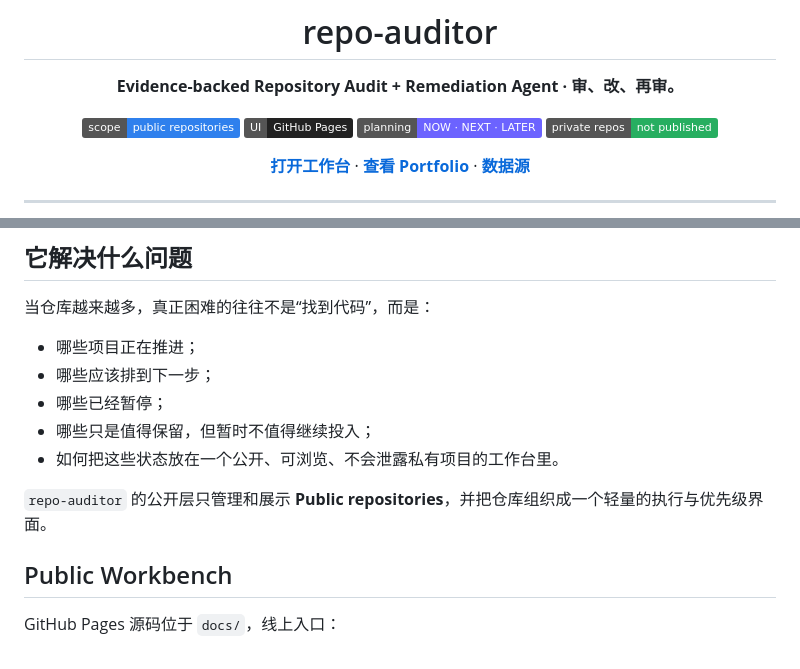
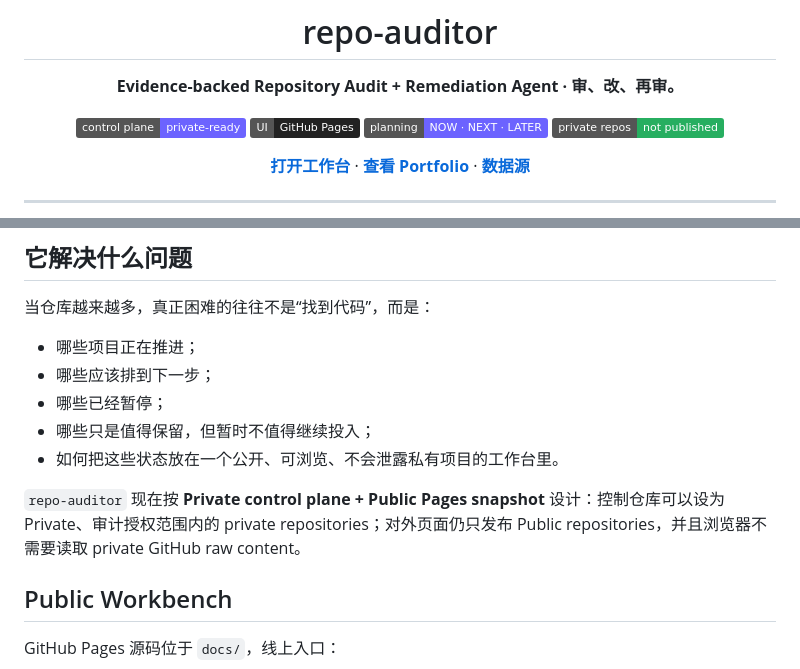
Before and after one commit to CochraneK/repo-auditor, a Markdown page: README.md, 2 parts joined by grey strips. Rendered like a GitHub page; badges without logos.

```diff
--- a/README.md
+++ b/README.md
@@ -5,7 +5,7 @@
 **Evidence-backed Repository Audit + Remediation Agent · 审、改、再审。**
 
 <p>
-  <img alt="Public only" src="https://img.shields.io/badge/scope-public%20repositories-2F80ED">
+  <img alt="Private control plane" src="https://img.shields.io/badge/control%20plane-private--ready-6C63FF">
   <img alt="GitHub Pages" src="https://img.shields.io/badge/UI-GitHub%20Pages-222222">
   <img alt="Priority system" src="https://img.shields.io/badge/planning-NOW%20%C2%B7%20NEXT%20%C2%B7%20LATER-6C63FF">
   <img alt="Private safe" src="https://img.shields.io/badge/private%20repos-not%20published-27AE60">
@@ -27,7 +27,7 @@
 - 哪些只是值得保留，但暂时不值得继续投入；
 - 如何把这些状态放在一个公开、可浏览、不会泄露私有项目的工作台里。
 
-`repo-auditor` 的公开层只管理和展示 **Public repositories**，并把仓库组织成一个轻量的执行与优先级界面。
+`repo-auditor` 现在按 **Private control plane + Public Pages snapshot** 设计：控制仓库可以设为 Private、审计授权范围内的 private repositories；对外页面仍只发布 Public repositories，并且浏览器不需要读取 private GitHub raw content。
 
 ## Public Workbench
 
```
Also changed, not shown: other parts of README.md (+25 -5 lines).
